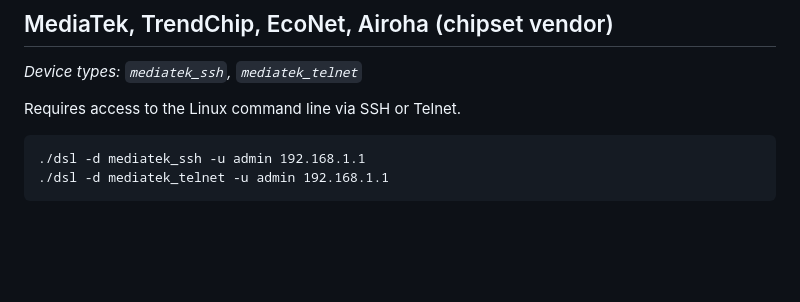
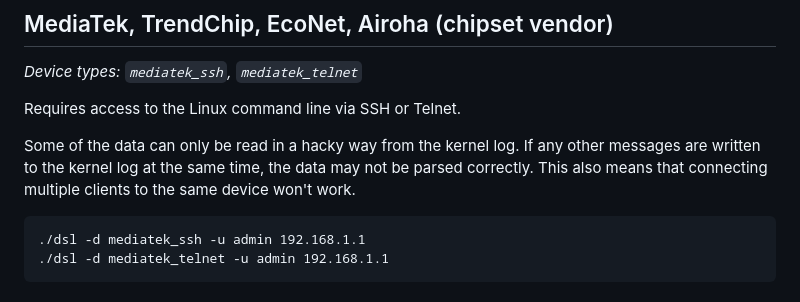
Before and after one commit to janh/go-dsl, a Markdown page: docs/Supported-devices.md, the part around the change. Rendered like a GitHub page; blank space fills up the shorter version.

Commit message:
Document possible interference by kernel messages in MediaTek client

```diff
--- a/docs/Supported-devices.md
+++ b/docs/Supported-devices.md
@@ -86,6 +86,10 @@ If unspecified, a few common variants are tried.
 
 Requires access to the Linux command line via SSH or Telnet.
 
+Some of the data can only be read in a hacky way from the kernel log.
+If any other messages are written to the kernel log at the same time, the data may not be parsed correctly.
+This also means that connecting multiple clients to the same device won't work.
+
 	./dsl -d mediatek_ssh -u admin 192.168.1.1
 	./dsl -d mediatek_telnet -u admin 192.168.1.1
 
```
